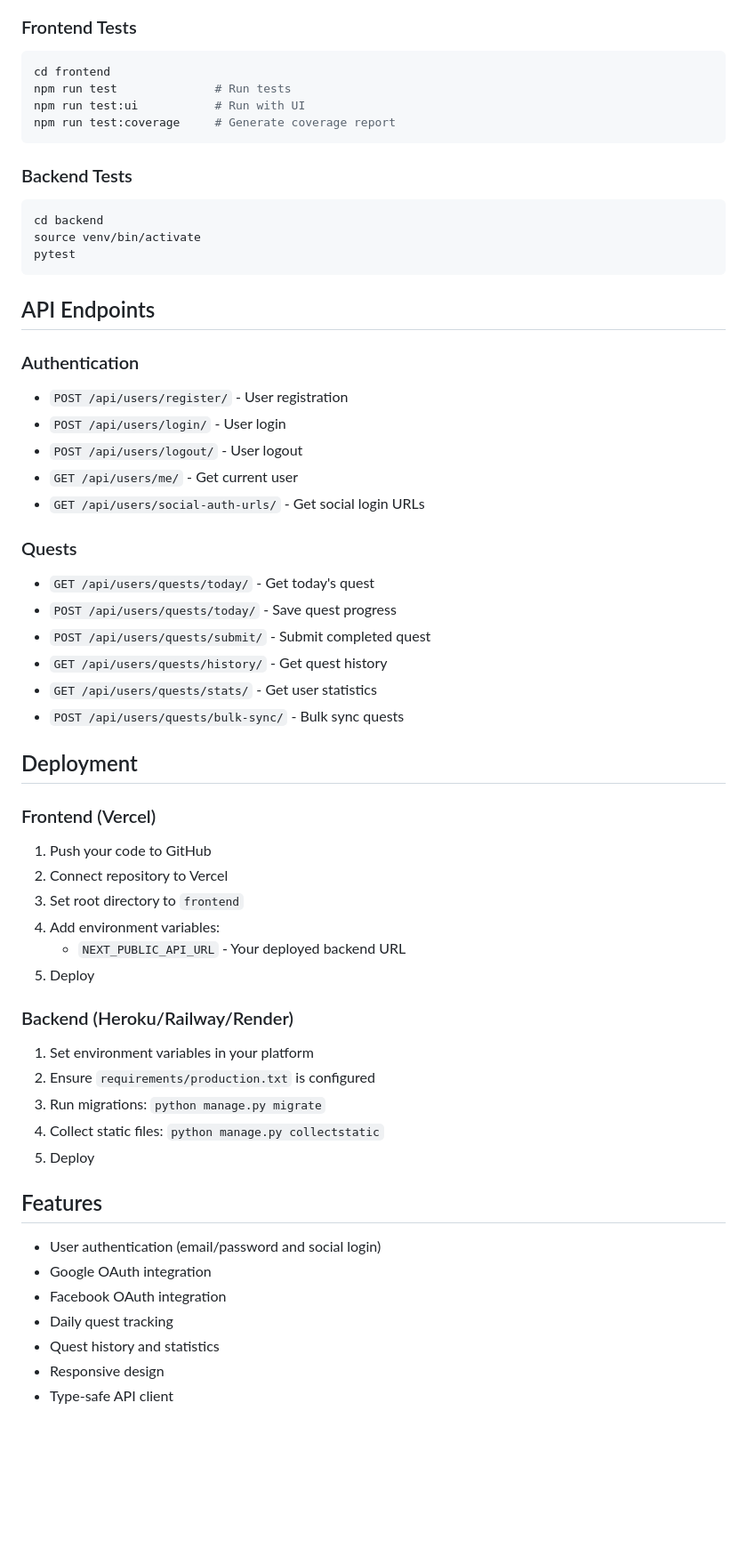
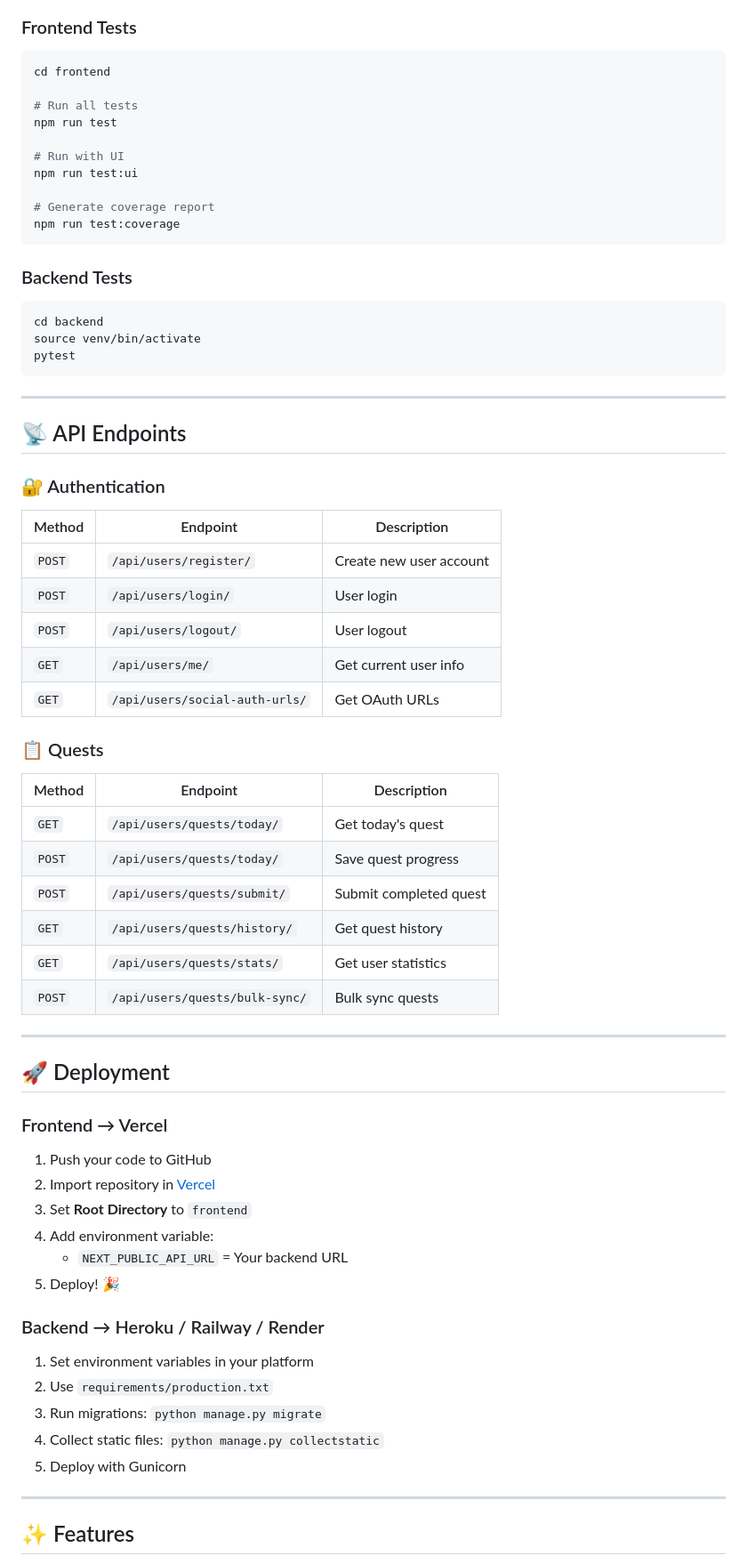
Before and after one commit to danieljstvincent/topthreeclub, a Markdown page: README.md, the part around the change printed below. Shown: that part at 89% size. Rendered like a GitHub page; blank space fills up the shorter version.

````diff
--- a/README.md
+++ b/README.md
@@ -128,60 +155,71 @@ NEXT_PUBLIC_API_URL=http://localhost:8000
 ```bash
 cd frontend
-npm run test              # Run tests
-npm run test:ui           # Run with UI
-npm run test:coverage     # Generate coverage report
+
+# Run all tests
+npm run test
+
+# Run with UI
+npm run test:ui
+
+# Generate coverage report
+npm run test:coverage
 ```
 
 ### Backend Tests
+
 ```bash
 cd backend
 source venv/bin/activate
 pytest
 ```
 
-## API Endpoints
+---
 
-### Authentication
-- `POST /api/users/register/` - User registration
-- `POST /api/users/login/` - User login
-- `POST /api/users/logout/` - User logout
-- `GET /api/users/me/` - Get current user
-- `GET /api/users/social-auth-urls/` - Get social login URLs
+## 📡 API Endpoints
 
-### Quests
-- `GET /api/users/quests/today/` - Get today's quest
-- `POST /api/users/quests/today/` - Save quest progress
-- `POST /api/users/quests/submit/` - Submit completed quest
-- `GET /api/users/quests/history/` - Get quest history
-- `GET /api/users/quests/stats/` - Get user statistics
-- `POST /api/users/quests/bulk-sync/` - Bulk sync quests
+### 🔐 Authentication
 
-## Deployment
+| Method | Endpoint | Description |
+|--------|----------|-------------|
+| `POST` | `/api/users/register/` | Create new user account |
+| `POST` | `/api/users/login/` | User login |
+| `POST` | `/api/users/logout/` | User logout |
+| `GET` | `/api/users/me/` | Get current user info |
+| `GET` | `/api/users/social-auth-urls/` | Get OAuth URLs |
 
-### Frontend (Vercel)
+### 📋 Quests
+
+| Method | Endpoint | Description |
+|--------|----------|-------------|
+| `GET` | `/api/users/quests/today/` | Get today's quest |
+| `POST` | `/api/users/quests/today/` | Save quest progress |
+| `POST` | `/api/users/quests/submit/` | Submit completed quest |
+| `GET` | `/api/users/quests/history/` | Get quest history |
+| `GET` | `/api/users/quests/stats/` | Get user statistics |
+| `POST` | `/api/users/quests/bulk-sync/` | Bulk sync quests |
+
+---
+
+## 🚀 Deployment
+
+### Frontend → Vercel
 
 1. Push your code to GitHub
-2. Connect repository to Vercel
-3. Set root directory to `frontend`
-4. Add environment variables:
-   - `NEXT_PUBLIC_API_URL` - Your deployed backend URL
-5. Deploy
+2. Import repository in [Vercel](https://vercel.com)
+3. Set **Root Directory** to `frontend`
+4. Add environment variable:
+   - `NEXT_PUBLIC_API_URL` = Your backend URL
+5. Deploy! 🎉
 
-### Backend (Heroku/Railway/Render)
+### Backend → Heroku / Railway / Render
 
 1. Set environment variables in your platform
-2. Ensure `requirements/production.txt` is configured
+2. Use `requirements/production.txt`
 3. Run migrations: `python manage.py migrate`
 4. Collect static files: `python manage.py collectstatic`
-5. Deploy
+5. Deploy with Gunicorn
 
-## Features
+---
 
-- User authentication (email/password and social login)
-- Google OAuth integration
-- Facebook OAuth integration
-- Daily quest tracking
-- Quest history and statistics
-- Responsive design
-- Type-safe API client
+## ✨ Features
 
````
Also changed, not shown: other parts of README.md (+136 -73 lines).
